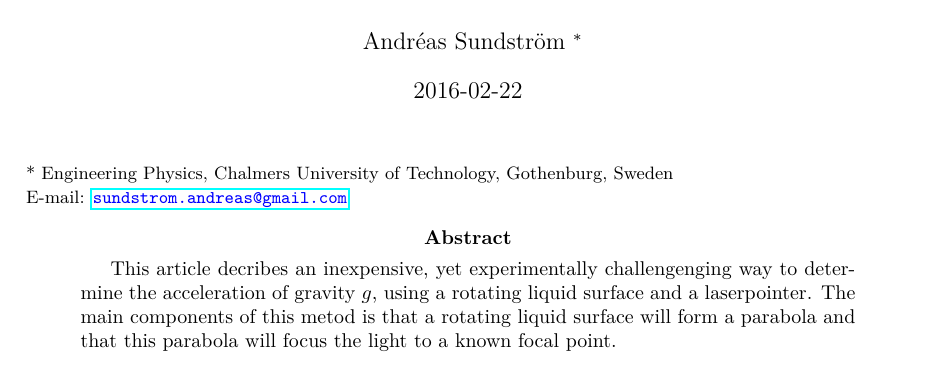
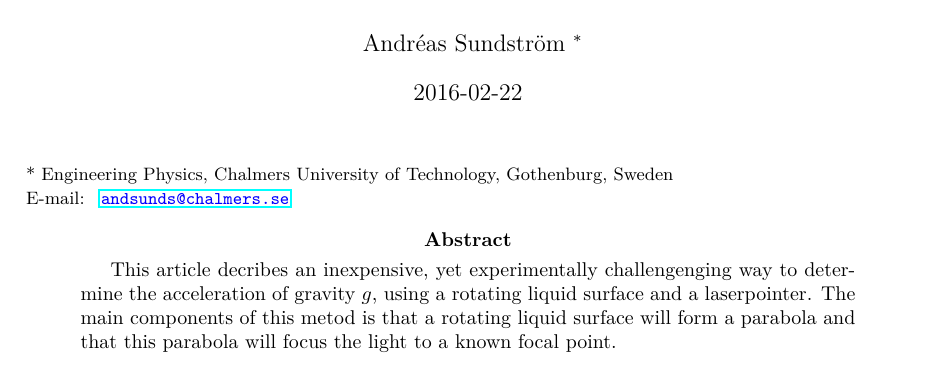
Before and after one commit to andsunds/Rotating_Bowl, a LaTeX paper (text/Rotating_bowl.tex): part of page 1 of 4, cut so that both start at the same text. Compiled offline with pdfLaTeX.

Commit message:
Changed mail address.

```diff
--- a/text/Rotating_bowl.tex
+++ b/text/Rotating_bowl.tex
@@ -63,8 +63,8 @@
 
 %%För att själv bestämma marginalerna.
 \usepackage[
-            top    = 4cm,
-            bottom = 4cm,
+            top    = 3.5cm,
+            bottom = 3.5cm,
             left   = 3cm, right  = 3cm
 ]{geometry}
 
@@ -91,8 +92,8 @@
     \noindent\footnotesize
     * Engineering Physics, Chalmers University of Technology, Gothenburg, Sweden\\
     E-mail:
-    \textcolor{blue}{
-      \href{mailto:sundstrom.andreas@gmail.com}{\nolinkurl{sundstrom.andreas@gmail.com}}
+    \textcolor{blue}{ \newcommand{\andsunds}{andsunds@chalmers.se}
+      \href{mailto:\andsunds}{\nolinkurl{\andsunds}}
     }
     % and
     % \textcolor{blue}{
```
Also changed, not shown: text/Rotating_bowl.tex (3 more changed lines), 2 other files.
